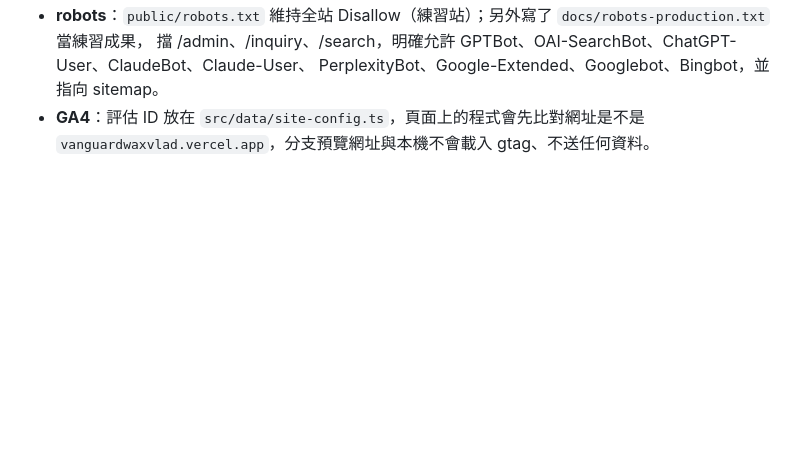
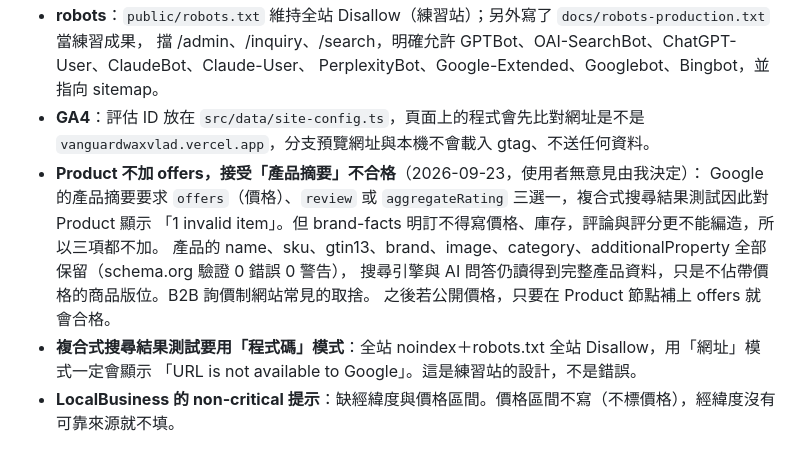
Before and after one commit to wulingwang929/vanguardwax-site, a Markdown page: docs/decisions.md, the part around the change. Rendered like a GitHub page; blank space fills up the shorter version.

Commit message:
Document Product-without-offers decision for rich results
Co-Authored-By: Claude Opus 5 <noreply@anthropic.com>

```diff
--- a/docs/decisions.md
+++ b/docs/decisions.md
@@ -109,3 +109,12 @@
   PerplexityBot、Google-Extended、Googlebot、Bingbot，並指向 sitemap。
 - **GA4**：評估 ID 放在 `src/data/site-config.ts`，頁面上的程式會先比對網址是不是
   `vanguardwaxvlad.vercel.app`，分支預覽網址與本機不會載入 gtag、不送任何資料。
+- **Product 不加 offers，接受「產品摘要」不合格**（2026-09-23，使用者無意見由我決定）：
+  Google 的產品摘要要求 `offers`（價格）、`review` 或 `aggregateRating` 三選一，複合式搜尋結果測試因此對 Product 顯示
+  「1 invalid item」。但 brand-facts 明訂不得寫價格、庫存，評論與評分更不能編造，所以三項都不加。
+  產品的 name、sku、gtin13、brand、image、category、additionalProperty 全部保留（schema.org 驗證 0 錯誤 0 警告），
+  搜尋引擎與 AI 問答仍讀得到完整產品資料，只是不佔帶價格的商品版位。B2B 詢價制網站常見的取捨。
+  之後若公開價格，只要在 Product 節點補上 offers 就會合格。
+- **複合式搜尋結果測試要用「程式碼」模式**：全站 noindex＋robots.txt 全站 Disallow，用「網址」模式一定會顯示
+  「URL is not available to Google」。這是練習站的設計，不是錯誤。
+- **LocalBusiness 的 non-critical 提示**：缺經緯度與價格區間。價格區間不寫（不標價格），經緯度沒有可靠來源就不填。
```
